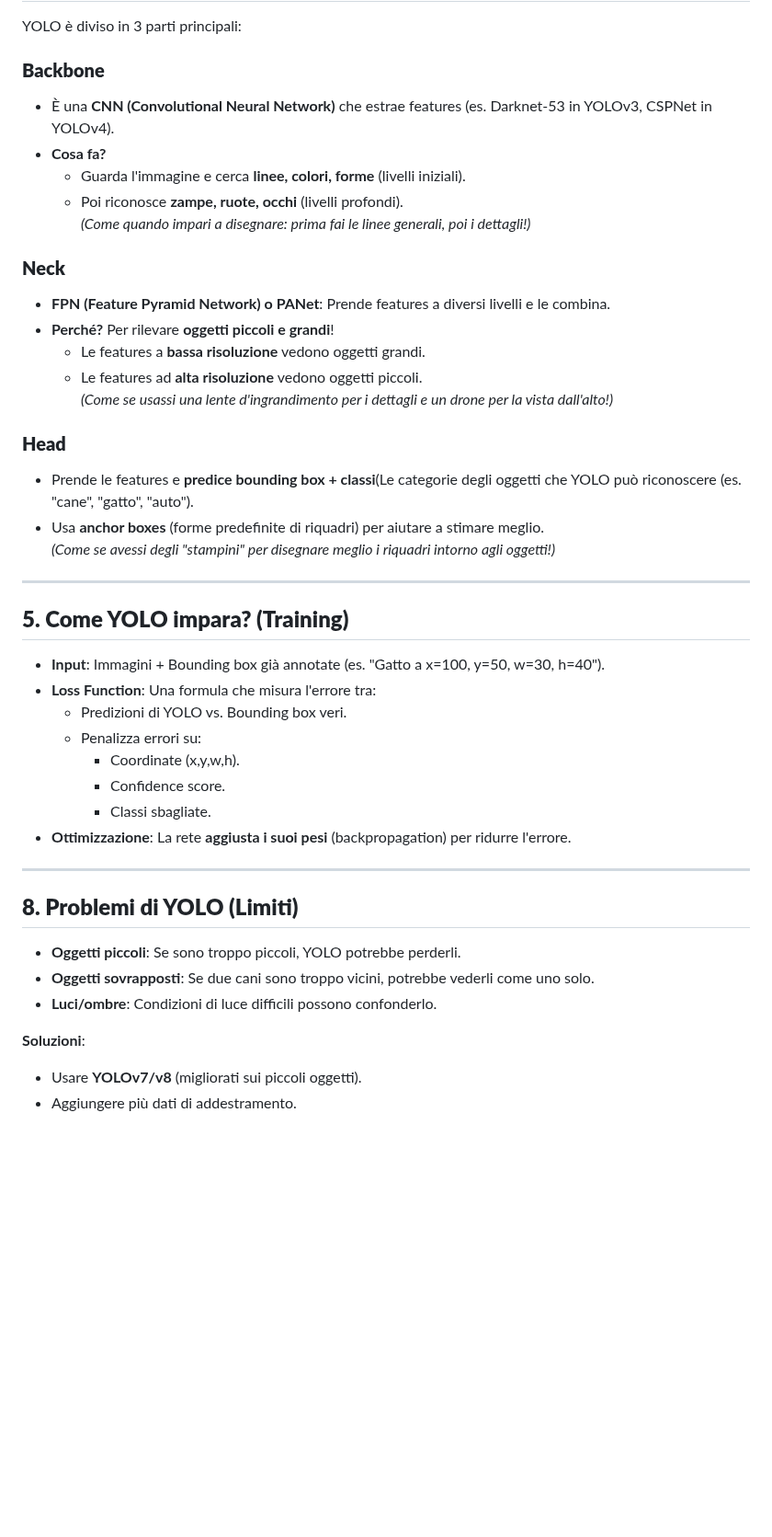
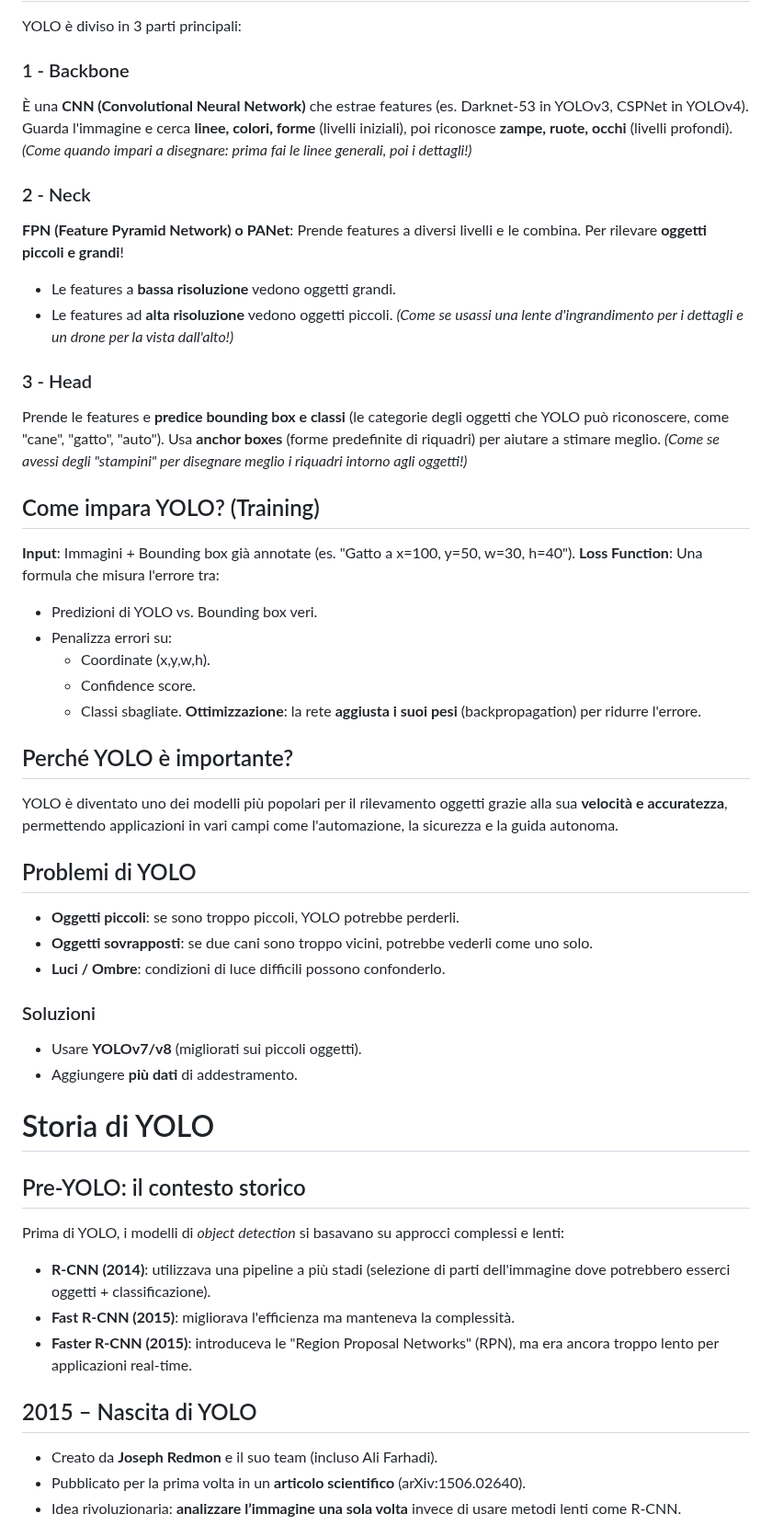
Before and after one commit to campionl/dl, a Markdown page: yolo.md, the part around one of its changes. Shown at 92% size. GitHub-like rendering; blank space fills up the shorter version.

Commit message:
rev yolo

```diff
--- a/yolo.md
+++ b/yolo.md
@@ -50,39 +39,51 @@ Ogni cella della griglia dice:
 YOLO è diviso in 3 parti principali:
-
-### **Backbone**
-- È una **CNN (Convolutional Neural Network)** che estrae features (es. Darknet-53 in YOLOv3, CSPNet in YOLOv4).
-- **Cosa fa?**
-  - Guarda l'immagine e cerca **linee, colori, forme** (livelli iniziali).
-  - Poi riconosce **zampe, ruote, occhi** (livelli profondi).
+### 1 - Backbone
+È una **CNN (Convolutional Neural Network)** che estrae features (es. Darknet-53 in YOLOv3, CSPNet in YOLOv4).
+Guarda l'immagine e cerca **linee, colori, forme** (livelli iniziali), poi riconosce **zampe, ruote, occhi** (livelli profondi).
 *(Come quando impari a disegnare: prima fai le linee generali, poi i dettagli!)*
-### **Neck**
-- **FPN (Feature Pyramid Network) o PANet**: Prende features a diversi livelli e le combina.
-- **Perché?** Per rilevare **oggetti piccoli e grandi**!
-  - Le features a **bassa risoluzione** vedono oggetti grandi.
-  - Le features ad **alta risoluzione** vedono oggetti piccoli.
+### 2 - Neck
+**FPN (Feature Pyramid Network) o PANet**: Prende features a diversi livelli e le combina.
+Per rilevare **oggetti piccoli e grandi**!
+- Le features a **bassa risoluzione** vedono oggetti grandi.
+- Le features ad **alta risoluzione** vedono oggetti piccoli.
 *(Come se usassi una lente d'ingrandimento per i dettagli e un drone per la vista dall'alto!)*
-### **Head**
-- Prende le features e **predice bounding box + classi**(Le categorie degli oggetti che YOLO può riconoscere (es. "cane", "gatto", "auto").
-- Usa **anchor boxes** (forme predefinite di riquadri) per aiutare a stimare meglio.
+### 3 - Head
+Prende le features e **predice bounding box e classi** (le categorie degli oggetti che YOLO può riconoscere, come "cane", "gatto", "auto").
+Usa **anchor boxes** (forme predefinite di riquadri) per aiutare a stimare meglio.
 *(Come se avessi degli "stampini" per disegnare meglio i riquadri intorno agli oggetti!)*
 
----
+## Come impara YOLO? (Training)
+**Input**: Immagini + Bounding box già annotate (es. "Gatto a x=100, y=50, w=30, h=40").
+**Loss Function**: Una formula che misura l'errore tra:
+- Predizioni di YOLO vs. Bounding box veri.
+- Penalizza errori su:
+	- Coordinate (x,y,w,h).
+	- Confidence score.
+	- Classi sbagliate.
+**Ottimizzazione**: la rete **aggiusta i suoi pesi** (backpropagation) per ridurre l'errore.
 
-## **5. Come YOLO impara? (Training)**
-- **Input**: Immagini + Bounding box già annotate (es. "Gatto a x=100, y=50, w=30, h=40").
-- **Loss Function**: Una formula che misura l'errore tra:
-  - Predizioni di YOLO vs. Bounding box veri.
-  - Penalizza errori su:
-    - Coordinate (x,y,w,h).
-    - Confidence score.
-    - Classi sbagliate.
-- **Ottimizzazione**: La rete **aggiusta i suoi pesi** (backpropagation) per ridurre l'errore.
----
-## **8. Problemi di YOLO (Limiti)**
-- **Oggetti piccoli**: Se sono troppo piccoli, YOLO potrebbe perderli.
-- **Oggetti sovrapposti**: Se due cani sono troppo vicini, potrebbe vederli come uno solo.
-- **Luci/ombre**: Condizioni di luce difficili possono confonderlo.
+## Perché YOLO è importante?
+YOLO è diventato uno dei modelli più popolari per il rilevamento oggetti grazie alla sua **velocità e accuratezza**, permettendo applicazioni in vari campi come l'automazione, la sicurezza e la guida autonoma.
 
-**Soluzioni**:
+## Problemi di YOLO
+- **Oggetti piccoli**: se sono troppo piccoli, YOLO potrebbe perderli.
+- **Oggetti sovrapposti**: se due cani sono troppo vicini, potrebbe vederli come uno solo.
+- **Luci / Ombre**: condizioni di luce difficili possono confonderlo.
+
+### Soluzioni
 - Usare **YOLOv7/v8** (migliorati sui piccoli oggetti).
-- Aggiungere più dati di addestramento.
+- Aggiungere **più dati** di addestramento.
+
+# Storia di YOLO
+
+## Pre-YOLO: il contesto storico
+Prima di YOLO, i modelli di *object detection* si basavano su approcci complessi e lenti:
+- **R-CNN (2014)**: utilizzava una pipeline a più stadi (selezione di parti dell'immagine dove potrebbero esserci oggetti + classificazione).
+- **Fast R-CNN (2015)**: migliorava l'efficienza ma manteneva la complessità.
+- **Faster R-CNN (2015)**: introduceva le "Region Proposal Networks" (RPN), ma era ancora troppo lento per applicazioni real-time.
+
+## 2015 – Nascita di YOLO
+- Creato da **Joseph Redmon** e il suo team (incluso Ali Farhadi).
+- Pubblicato per la prima volta in un **articolo scientifico** (arXiv:1506.02640).
+- Idea rivoluzionaria: **analizzare l’immagine una sola volta** invece di usare metodi lenti come R-CNN.
+
```
Also changed, not shown: other parts of yolo.md (+71 -41 lines), joseph_redmon.md (deleted, +0 -22 lines), storia.md (deleted, +0 -35 lines).
